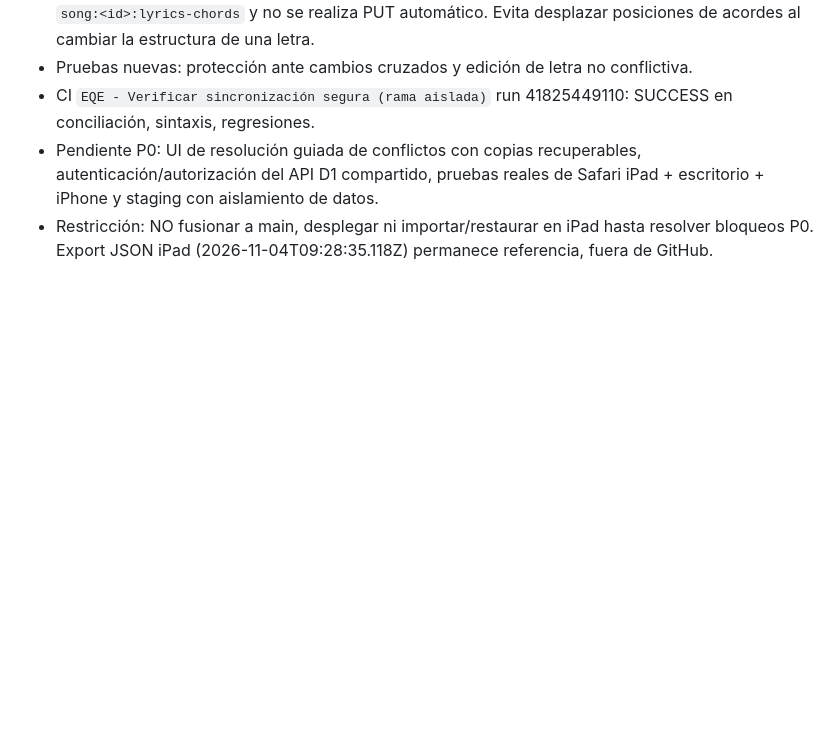
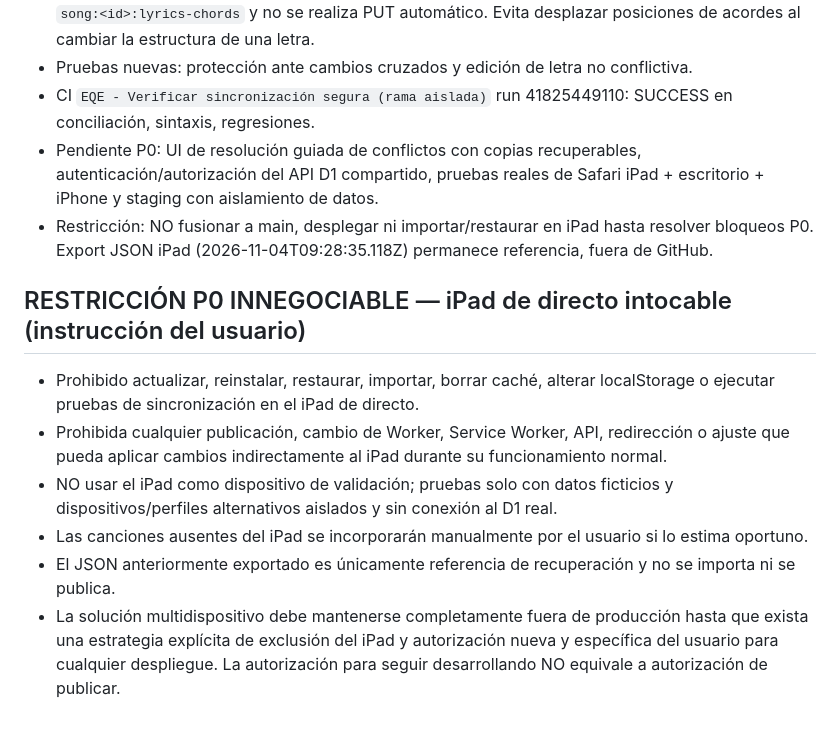
Before and after one commit to frjodupa/el-quinto-elemento, a Markdown page: docs/GITOP-SYNC-IPAD-P0-20261104.md, the part around the change. Rendered like a GitHub page; blank space fills up the shorter version.

Commit message:
docs(safety): prohibit all changes, sync tests and indirect deployments affecting live iPad

```diff
--- a/docs/GITOP-SYNC-IPAD-P0-20261104.md
+++ b/docs/GITOP-SYNC-IPAD-P0-20261104.md
@@ -49,3 +49,11 @@ Diagnóstico comprobado por lectura del código de `main`. Diseño propuesto; no
 - CI `EQE - Verificar sincronización segura (rama aislada)` run 41825449110: SUCCESS en conciliación, sintaxis, regresiones.
 - Pendiente P0: UI de resolución guiada de conflictos con copias recuperables, autenticación/autorización del API D1 compartido, pruebas reales de Safari iPad + escritorio + iPhone y staging con aislamiento de datos.
 - Restricción: NO fusionar a main, desplegar ni importar/restaurar en iPad hasta resolver bloqueos P0. Export JSON iPad (2026-11-04T09:28:35.118Z) permanece referencia, fuera de GitHub.
+
+## RESTRICCIÓN P0 INNEGOCIABLE — iPad de directo intocable (instrucción del usuario)
+- Prohibido actualizar, reinstalar, restaurar, importar, borrar caché, alterar localStorage o ejecutar pruebas de sincronización en el iPad de directo.
+- Prohibida cualquier publicación, cambio de Worker, Service Worker, API, redirección o ajuste que pueda aplicar cambios indirectamente al iPad durante su funcionamiento normal.
+- NO usar el iPad como dispositivo de validación; pruebas solo con datos ficticios y dispositivos/perfiles alternativos aislados y sin conexión al D1 real.
+- Las canciones ausentes del iPad se incorporarán manualmente por el usuario si lo estima oportuno.
+- El JSON anteriormente exportado es únicamente referencia de recuperación y no se importa ni se publica.
+- La solución multidispositivo debe mantenerse completamente fuera de producción hasta que exista una estrategia explícita de exclusión del iPad y autorización nueva y específica del usuario para cualquier despliegue. La autorización para seguir desarrollando NO equivale a autorización de publicar.
```
